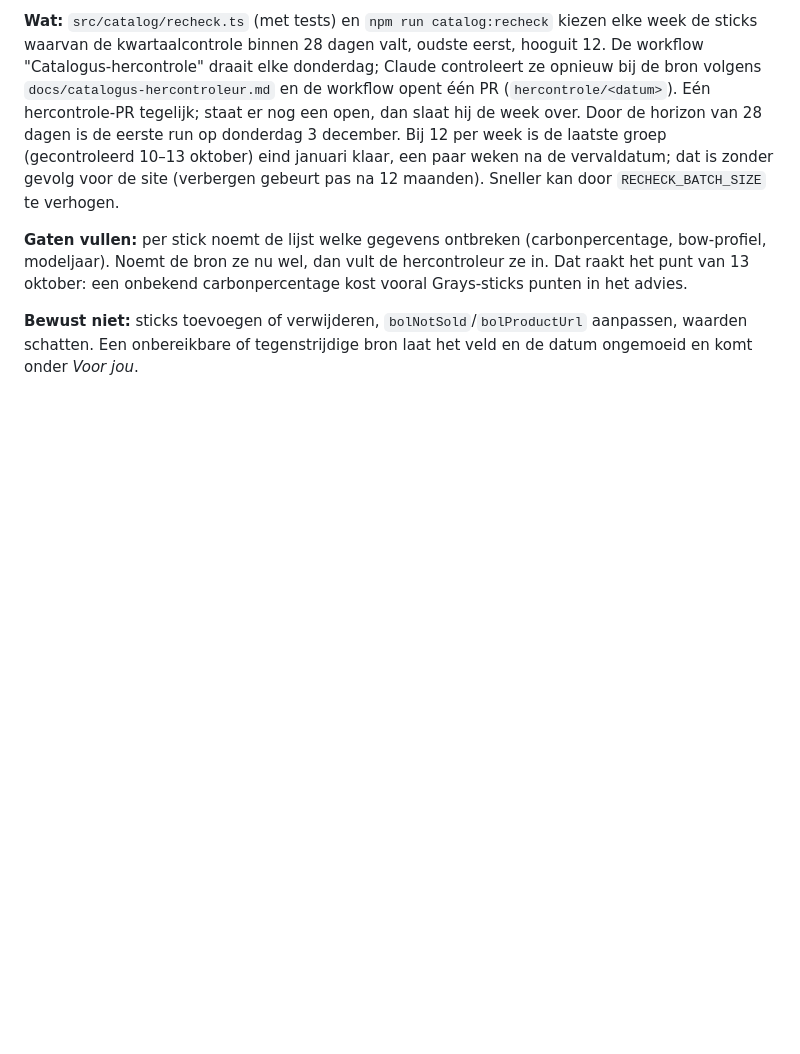
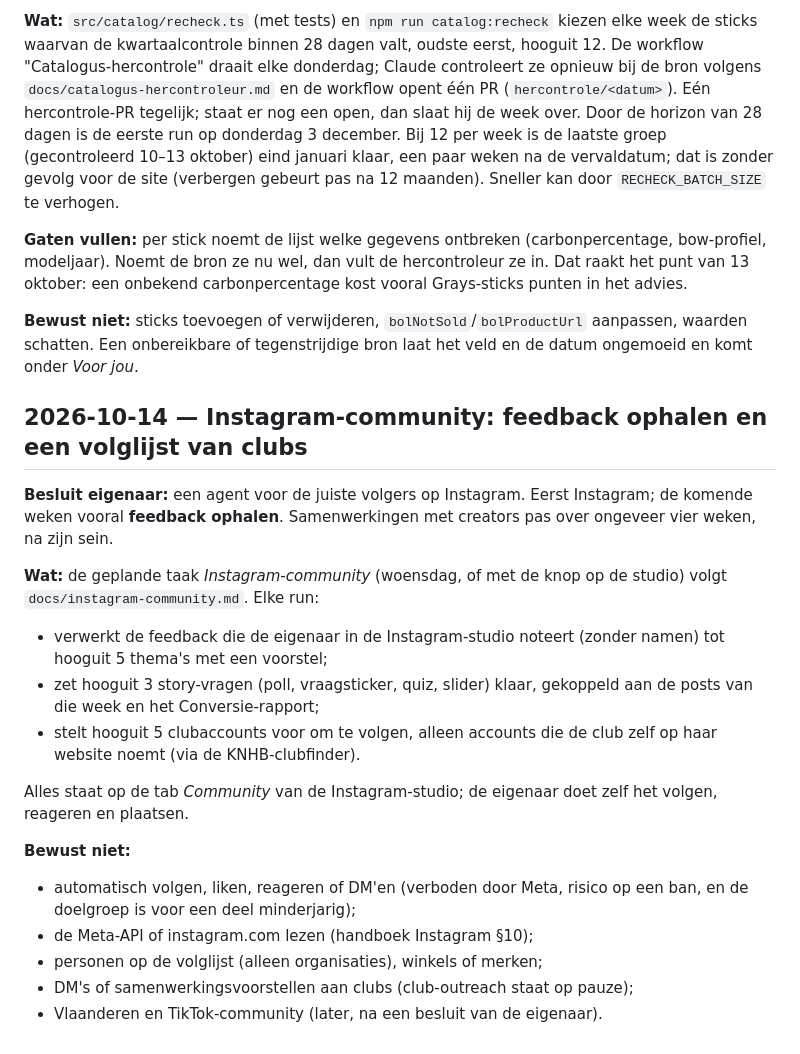
Before and after one commit to buursinkhans/jouwhockeystick, a Markdown page: docs/decision-log.md, the part around the change. GitHub-like rendering; blank space fills up the shorter version.

Commit message:
Docs: Instagram-community agent (feedback en volglijst)
Co-Authored-By: Claude Opus 5.5 <noreply@anthropic.com>
Claude-Session: https://claude.ai/code/session_01UCv7fX47Xw9rHFMTmq4CAg

```diff
--- a/docs/decision-log.md
+++ b/docs/decision-log.md
@@ -578,3 +578,21 @@ De adviesregels zelf zijn niet veranderd.
 **Gaten vullen:** per stick noemt de lijst welke gegevens ontbreken (carbonpercentage, bow-profiel, modeljaar). Noemt de bron ze nu wel, dan vult de hercontroleur ze in. Dat raakt het punt van 13 oktober: een onbekend carbonpercentage kost vooral Grays-sticks punten in het advies.
 
 **Bewust niet:** sticks toevoegen of verwijderen, `bolNotSold`/`bolProductUrl` aanpassen, waarden schatten. Een onbereikbare of tegenstrijdige bron laat het veld en de datum ongemoeid en komt onder *Voor jou*.
+
+## 2026-10-14 — Instagram-community: feedback ophalen en een volglijst van clubs
+
+**Besluit eigenaar:** een agent voor de juiste volgers op Instagram. Eerst Instagram; de komende weken vooral **feedback ophalen**. Samenwerkingen met creators pas over ongeveer vier weken, na zijn sein.
+
+**Wat:** de geplande taak *Instagram-community* (woensdag, of met de knop op de studio) volgt `docs/instagram-community.md`. Elke run:
+- verwerkt de feedback die de eigenaar in de Instagram-studio noteert (zonder namen) tot hooguit 5 thema's met een voorstel;
+- zet hooguit 3 story-vragen (poll, vraagsticker, quiz, slider) klaar, gekoppeld aan de posts van die week en het Conversie-rapport;
+- stelt hooguit 5 clubaccounts voor om te volgen, alleen accounts die de club zelf op haar website noemt (via de KNHB-clubfinder).
+
+Alles staat op de tab *Community* van de Instagram-studio; de eigenaar doet zelf het volgen, reageren en plaatsen.
+
+**Bewust niet:**
+- automatisch volgen, liken, reageren of DM'en (verboden door Meta, risico op een ban, en de doelgroep is voor een deel minderjarig);
+- de Meta-API of instagram.com lezen (handboek Instagram §10);
+- personen op de volglijst (alleen organisaties), winkels of merken;
+- DM's of samenwerkingsvoorstellen aan clubs (club-outreach staat op pauze);
+- Vlaanderen en TikTok-community (later, na een besluit van de eigenaar).
```
Also changed, not shown: docs/instagram-community.md (added, +50 -0 lines), docs/instagram.md (+2 -1 lines).
